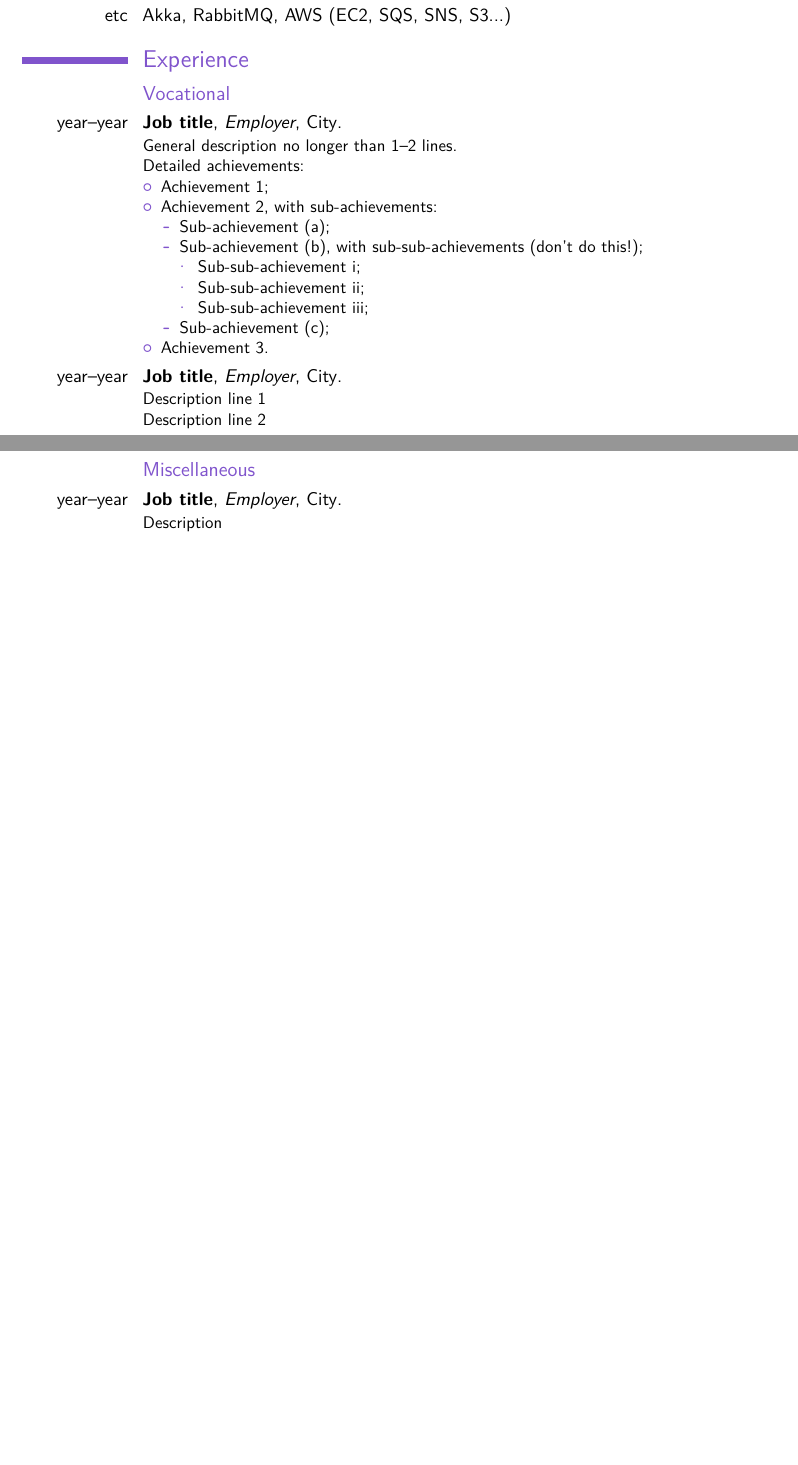
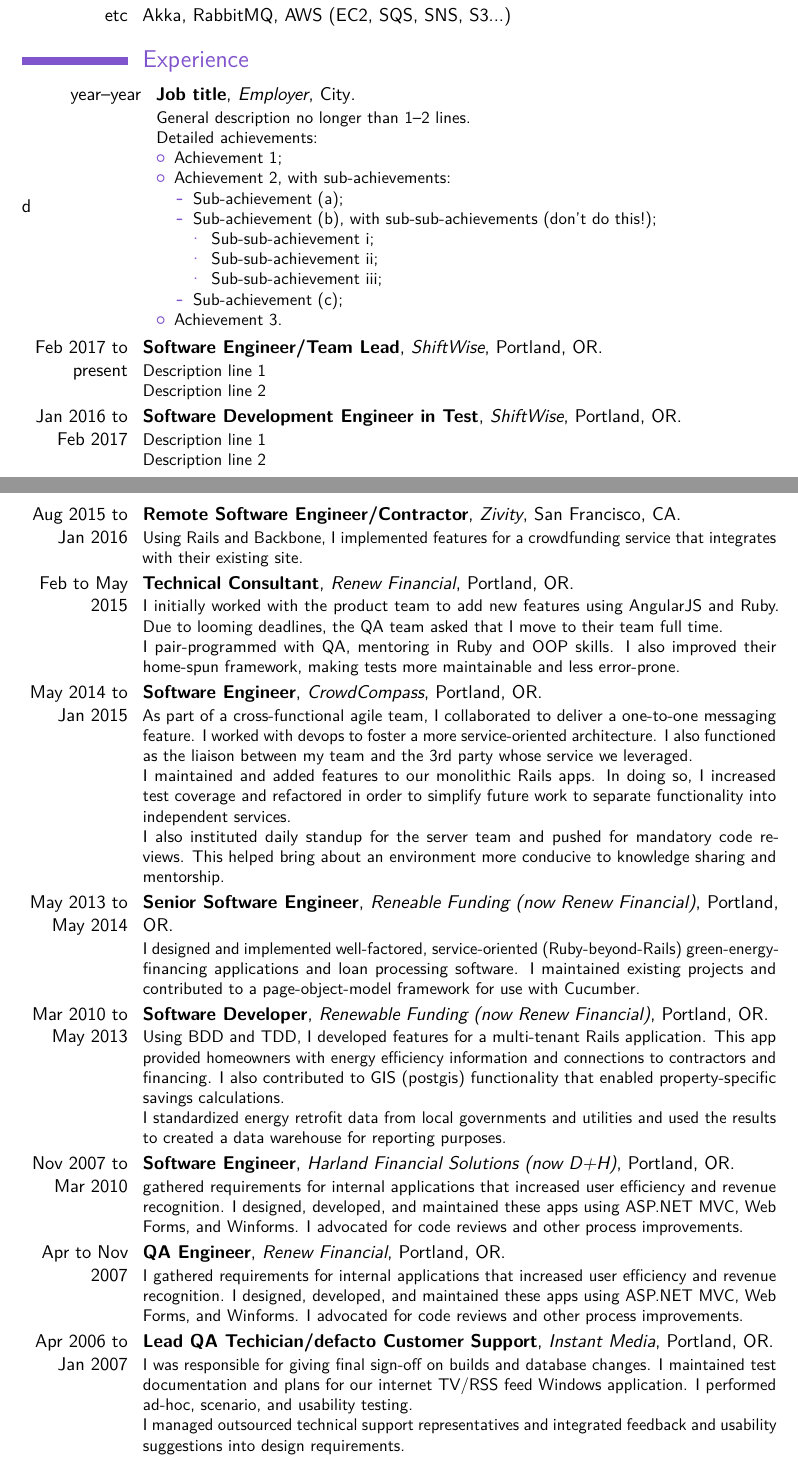
Before and after one commit to lkemmerer/latex-resume, a LaTeX CV (resume.tex): two parts of pages 1 and 2 of 2 before the commit and two parts of pages 1 and 2 of 3 after it, joined at a grey line, cut so that both start at the same text, the shorter picture padded with empty space. Compiled offline with pdfLaTeX.

Commit message:
Add work experience from the old resume. Combine jobs during college under the Education section because...I've had too many jobs and need to stop listing them all.

```diff
--- a/resume.tex
+++ b/resume.tex
@@ -67,8 +67,7 @@
 \cvdoubleitem{CI}{TravisCI, TeamCity, Jenkins}{Devopsish}{Terraform, Docker, Vagrant}
 \cvitem{etc}{Akka, RabbitMQ, AWS (EC2, SQS, SNS, S3...)}
 
-\section{Experience}
-\subsection{Vocational}
+\section{Experience}d
 \cventry{year--year}{Job title}{Employer}{City}{}{General description no longer than 1--2 lines.\newline{}%
 Detailed achievements:%
 \begin{itemize}%
@@ -86,8 +85,34 @@
   \end{itemize}
 \item Achievement 3.
 \end{itemize}}
-\cventry{year--year}{Job title}{Employer}{City}{}{Description line 1\newline{}Description line 2}
-\subsection{Miscellaneous}
-\cventry{year--year}{Job title}{Employer}{City}{}{Description}
+\cventry{Feb 2017 to present}{Software Engineer/Team Lead}{ShiftWise}{Portland, OR}{}{Description line 1\newline{}Description line 2}
+\cventry{Jan 2016 to Feb 2017}{Software Development Engineer in Test}{ShiftWise}{Portland, OR}{}{Description line 1\newline{}Description line 2}
+\cventry{Aug 2015 to Jan 2016}{Remote Software Engineer/Contractor}{Zivity}{San Francisco, CA}{}{Using Rails and Backbone, I implemented features for a crowdfunding service that integrates with their existing site.}
+\cventry{Feb to May 2015}{Technical Consultant}{Renew Financial}{Portland, OR}{}{I initially worked with the product team to add new features using AngularJS and Ruby. Due to looming deadlines, the QA team asked that I move to their team full time.\newline {
+I pair-programmed with QA, mentoring in Ruby and OOP skills. I also improved their home-spun framework, making tests more maintainable and less error-prone.}
+}
+\cventry{May 2014 to Jan 2015}{Software Engineer}{CrowdCompass}{Portland, OR}{}{As part of a cross-functional agile team, I collaborated to deliver a one-to-one messaging feature. I worked with devops to foster a more service-oriented architecture. I also functioned as the liaison between my team and the 3rd party whose service we leveraged.
+\newline {
+I maintained and added features to our monolithic Rails apps. In doing so, I increased test coverage and refactored in order to simplify future work to separate functionality into independent services.}
+\newline{I also instituted daily standup for the server team and pushed for mandatory code reviews. This helped bring about an environment more conducive to knowledge sharing and mentorship.}
+}
+\cventry{May 2013 to May 2014}{Senior Software Engineer}{Reneable Funding (now Renew Financial)}{Portland, OR}{}{I designed and implemented well-factored, service-oriented (Ruby-beyond-Rails) green-energy-financing applications and loan processing software. I maintained existing projects and contributed to a page-object-model framework for use with Cucumber.
+}
+\cventry{Mar 2010 to May 2013}{Software Developer}{Renewable Funding (now Renew Financial)}{Portland, OR}{}{
+Using BDD and TDD, I developed features for a multi-tenant Rails application. This app provided homeowners with energy efficiency information and connections to contractors and financing. I also contributed to GIS (postgis) functionality that enabled property-specific savings calculations.
+\newline{
+I standardized energy retrofit data from local governments and utilities and used the results to created a data warehouse for reporting purposes.}
+}
+\cventry{Nov 2007 to Mar 2010}{Software Engineer}{Harland Financial Solutions (now D+H)}{Portland, OR}{}{
+ gathered requirements for internal applications that increased user efficiency and revenue recognition. I designed, developed, and maintained these apps using ASP.NET MVC, Web Forms, and Winforms. I advocated for code reviews and other process improvements.
+}
+\cventry{Apr to Nov 2007}{QA Engineer}{Renew Financial}{Portland, OR}{}{
+ I gathered requirements for internal applications that increased user efficiency and revenue recognition. I designed, developed, and maintained these apps using ASP.NET MVC, Web Forms, and Winforms. I advocated for code reviews and other process improvements.
+}
+\cventry{Apr 2006 to Jan 2007}{Lead QA Techician/defacto Customer Support}{Instant Media}{Portland, OR}{}{
+ I was responsible for giving final sign-off on builds and database changes. I maintained test documentation and plans for our internet TV/RSS feed Windows application. I performed ad-hoc, scenario, and usability testing.
+ \newline {
+I managed outsourced technical support representatives and integrated feedback and usability suggestions into design requirements.}
+}
 
 \section{Education}
```
Also changed, not shown: resume.tex (4 more changed lines).
